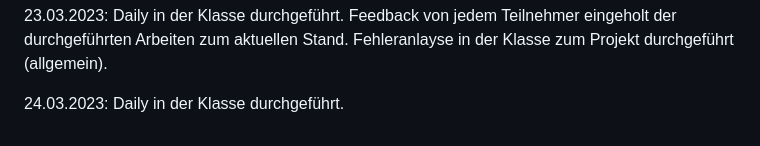
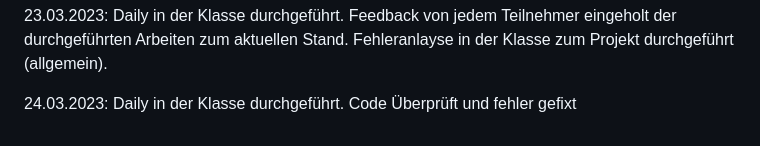
Before and after one commit to abdulwahabshukri/abschlussprojekt-23-03-frontend, a Markdown page: README.md, the part around the change. Drawn GitHub-style.

```diff
--- a/README.md
+++ b/README.md
@@ -71,3 +71,4 @@ Fehleranlayse in der Klasse zum Projekt durchgeführt (allgemein).
 
 24.03.2023:
 Daily in der Klasse durchgeführt.
+Code Überprüft und fehler gefixt
```
